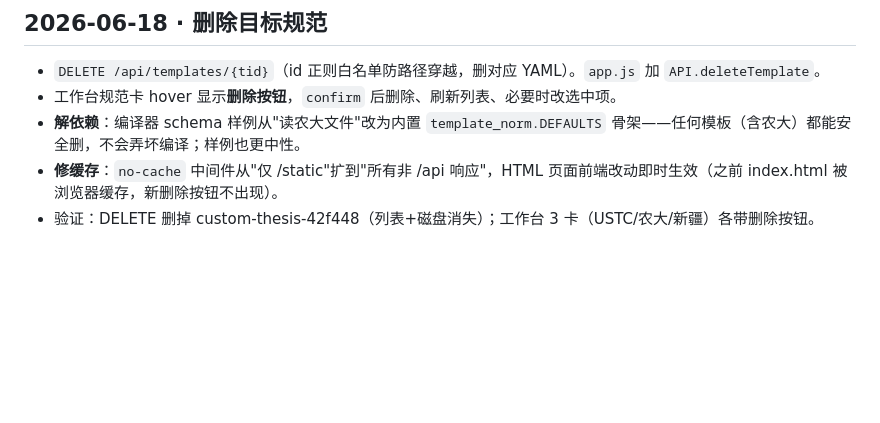
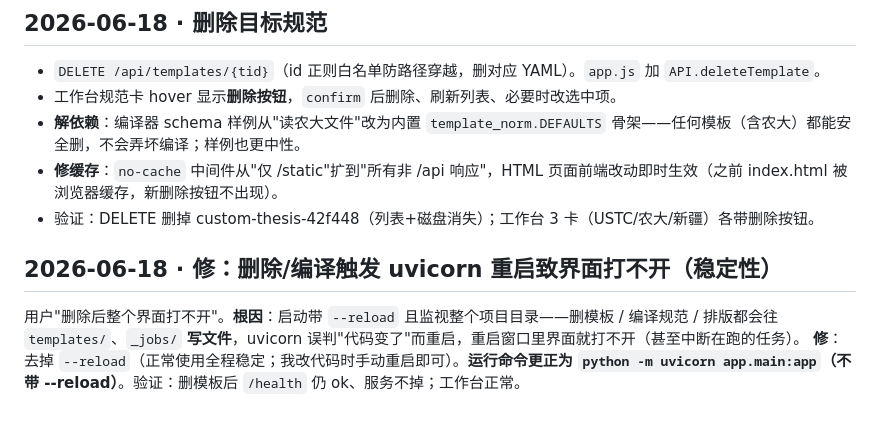
Before and after one commit to ozzyxhs/smart-doc-formatter, a Markdown page: change.md, the part around the change. GitHub-like rendering; blank space fills up the shorter version.

Commit message:
docs: 记录稳定性修复 — 运行别带 --reload(删除/编译写文件会触发重启致界面打不开)
Co-Authored-By: Claude Opus 4.8 (1M context) <noreply@anthropic.com>

```diff
--- a/change.md
+++ b/change.md
@@ -146,3 +146,8 @@ P0（本提交）：
 - **解依赖**：编译器 schema 样例从"读农大文件"改为内置 `template_norm.DEFAULTS` 骨架——任何模板（含农大）都能安全删，不会弄坏编译；样例也更中性。
 - **修缓存**：`no-cache` 中间件从"仅 /static"扩到"所有非 /api 响应"，HTML 页面前端改动即时生效（之前 index.html 被浏览器缓存，新删除按钮不出现）。
 - 验证：DELETE 删掉 custom-thesis-42f448（列表+磁盘消失）；工作台 3 卡（USTC/农大/新疆）各带删除按钮。
+
+## 2026-06-18 · 修：删除/编译触发 uvicorn 重启致界面打不开（稳定性）
+
+用户"删除后整个界面打不开"。**根因**：启动带 `--reload` 且监视整个项目目录——删模板 / 编译规范 / 排版都会往 `templates/`、`_jobs/` **写文件**，uvicorn 误判"代码变了"而重启，重启窗口里界面就打不开（甚至中断在跑的任务）。
+**修**：去掉 `--reload`（正常使用全程稳定；我改代码时手动重启即可）。**运行命令更正为 `python -m uvicorn app.main:app`（不带 --reload）**。验证：删模板后 `/health` 仍 ok、服务不掉；工作台正常。
```
